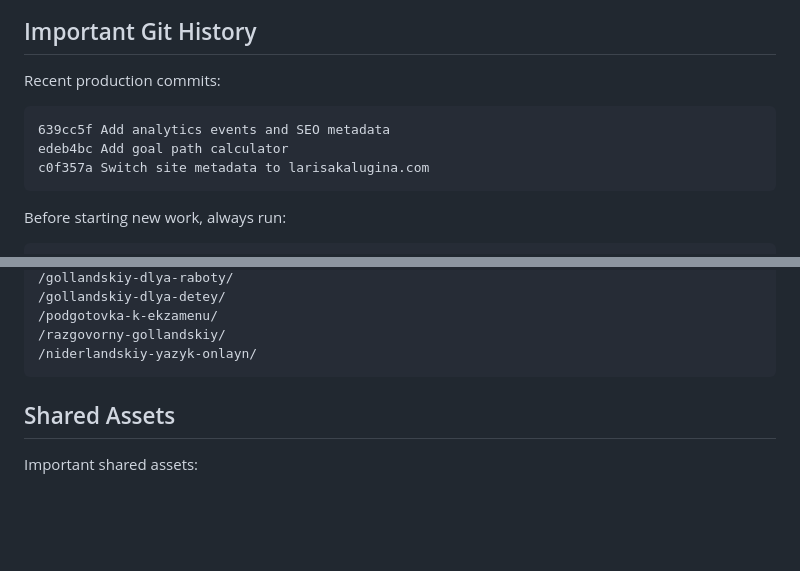
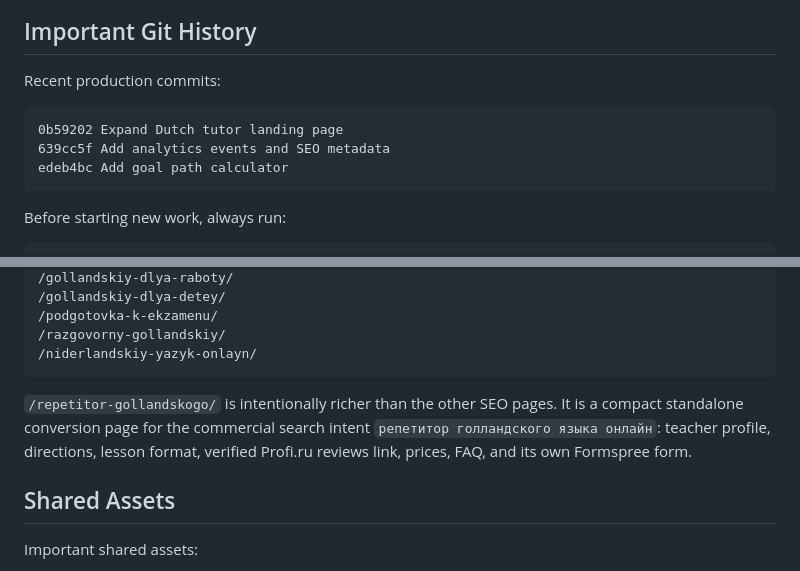
Before and after one commit to SIRBUGSY/go-DUTCH, a Markdown page: PROJECT_CONTEXT.md, 2 parts joined by grey strips. Rendered like a GitHub page; blank space fills up the shorter version.

Commit message:
Update project context for tutor page

````diff
--- a/PROJECT_CONTEXT.md
+++ b/PROJECT_CONTEXT.md
@@ -48,9 +48,9 @@ an older Codex thread remembered the shorter path.
 Recent production commits:
 
 ```text
+0b59202 Expand Dutch tutor landing page
 639cc5f Add analytics events and SEO metadata
 edeb4bc Add goal path calculator
-c0f357a Switch site metadata to larisakalugina.com
 ```
 
 Before starting new work, always run:
@@ -92,6 +92,11 @@ navigation and a CTA back to the main contact form:
 /razgovorny-gollandskiy/
 /niderlandskiy-yazyk-onlayn/
 ```
+
+`/repetitor-gollandskogo/` is intentionally richer than the other SEO pages. It
+is a compact standalone conversion page for the commercial search intent
+`репетитор голландского языка онлайн`: teacher profile, directions, lesson
+format, verified Profi.ru reviews link, prices, FAQ, and its own Formspree form.
 
 ## Shared Assets
 
````
